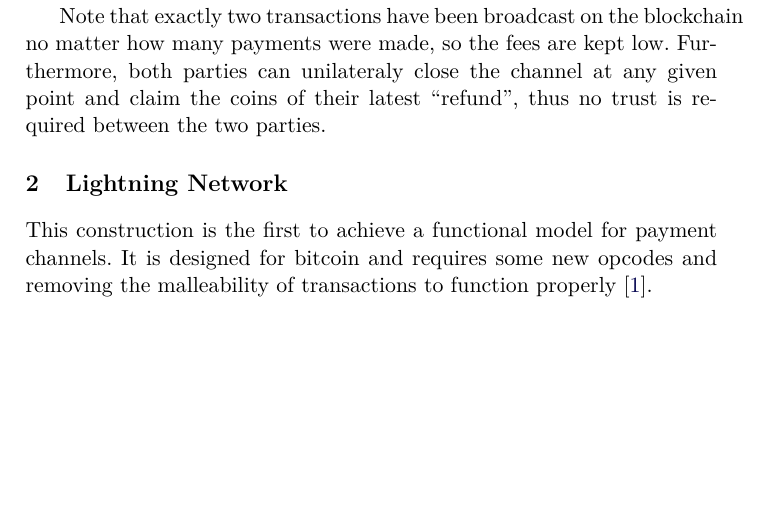
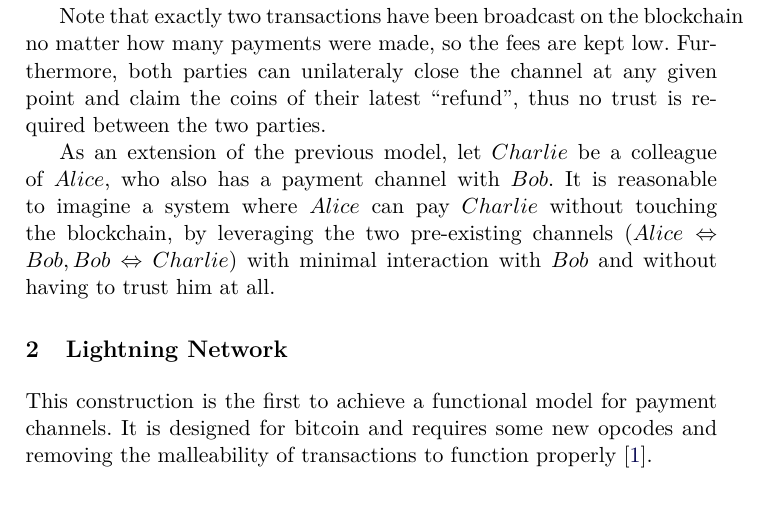
Before and after one commit to OrfeasLitos/PaymentChannels, a LaTeX paper (src/paymentChannels.tex, which reads src/introduction.tex): part of page 2 of 10, cut so that both start at the same text, the shorter picture padded with empty space. Compiled offline with pdfLaTeX.

Commit message:
Describe multi-hop channels at a high-level

```diff
--- a/src/introduction.tex
+++ b/src/introduction.tex
@@ -34,3 +34,9 @@
   many payments were made, so the fees are kept low. Furthermore, both parties can
   unilateraly close the channel at any given point and claim the coins of their latest
   ``refund'', thus no trust is required between the two parties.
+
+  As an extension of the previous model, let $Charlie$ be a colleague of $Alice$, who also
+  has a payment channel with $Bob$. It is reasonable to imagine a system where $Alice$ can
+  pay $Charlie$ without touching the blockchain, by leveraging the two pre-existing
+  channels ($Alice \Leftrightarrow Bob, Bob \Leftrightarrow Charlie$) with minimal
+  interaction with $Bob$ and without having to trust him at all.
```
